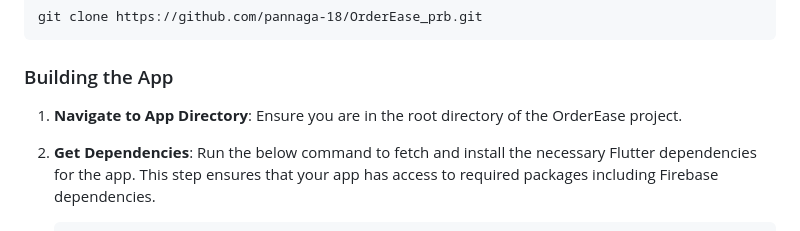
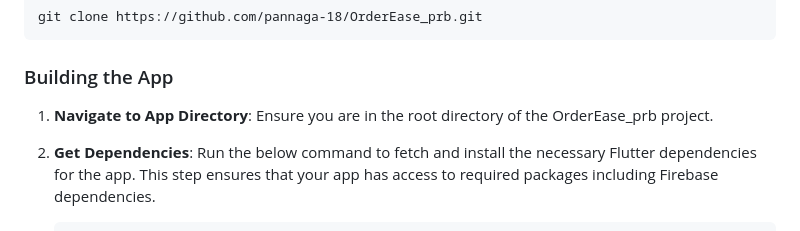
Before and after one commit to pannaga-18/OrderEase_prb, a Markdown page: README.md, the part around the change. Drawn GitHub-style.

```diff
--- a/README.md
+++ b/README.md
@@ -187,7 +187,7 @@ The application serves four distinct user roles - Admin, Manager, Cook, and Cash
   <h3 id="frontend_setup">Building the App</h3>
   <ol>
     <li>
-      <p><strong>Navigate to App Directory</strong>: Ensure you are in the root directory of the OrderEase project.</p>
+      <p><strong>Navigate to App Directory</strong>: Ensure you are in the root directory of the OrderEase_prb project.</p>
     </li>
     <li>
       <p><strong>Get Dependencies</strong>: Run the below command to fetch and install the necessary Flutter dependencies for the app. This step ensures that your app has access to required packages including Firebase dependencies.</p>
```
